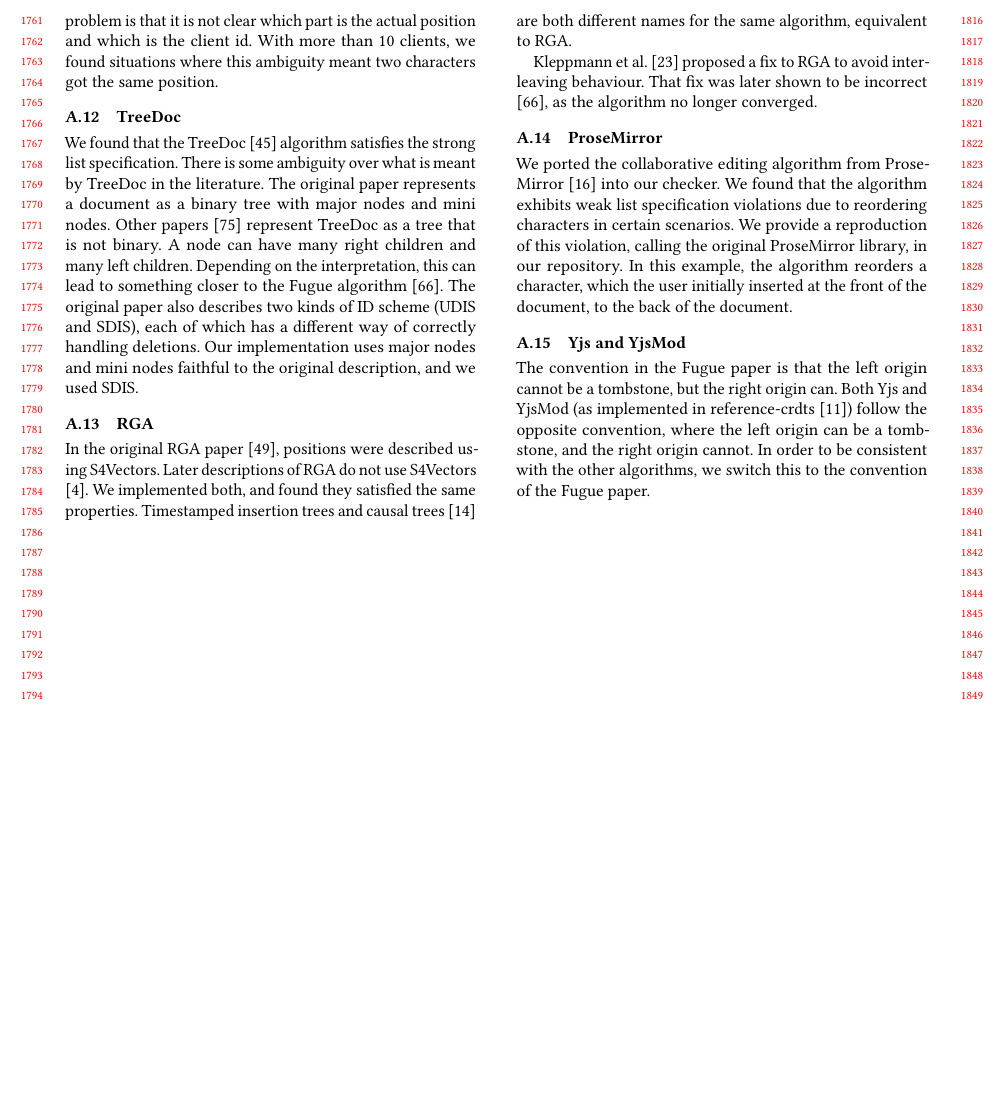
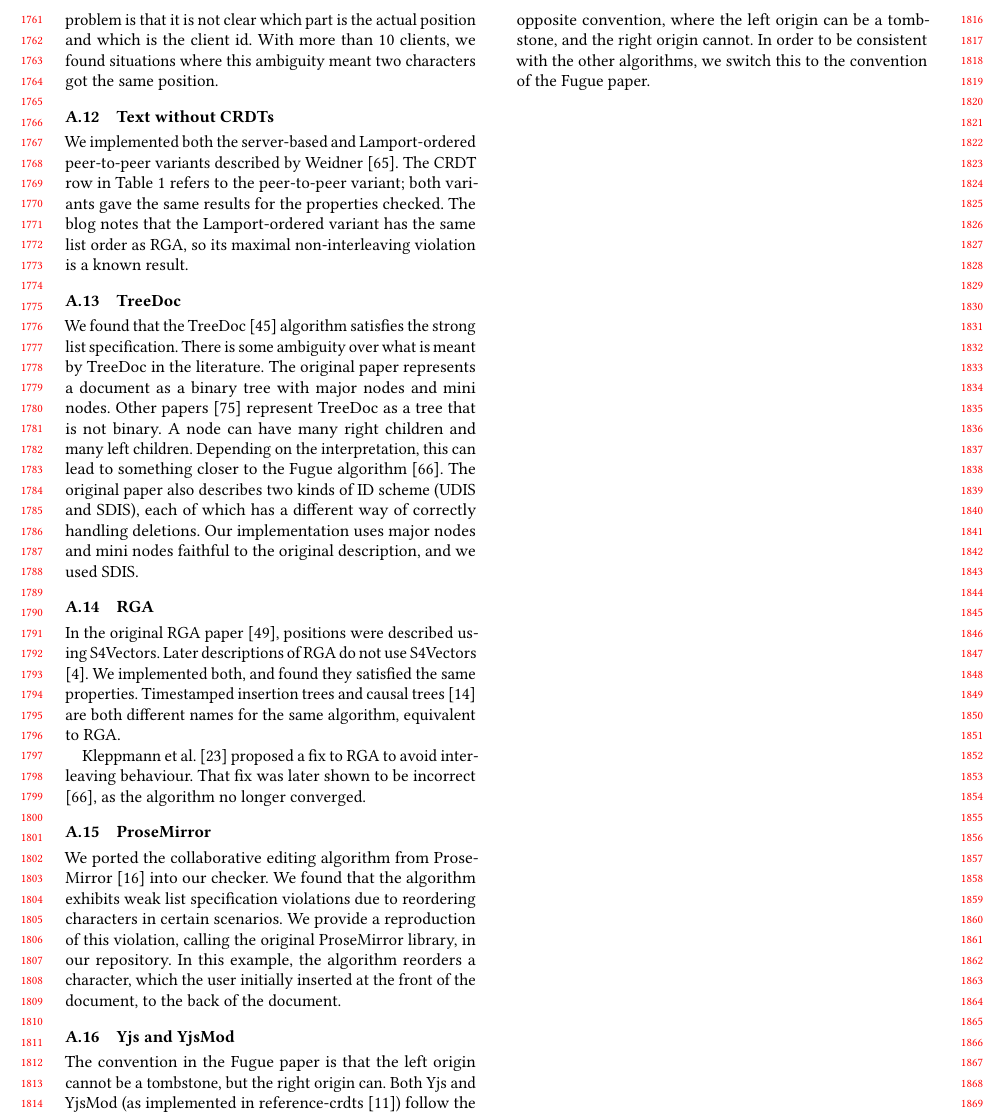
Before and after one commit to samiabobaker/collaborative-text-editing-algorithms, a LaTeX paper (paper/paper.tex): part of page 17 of 17, cut so that both start at the same text, the shorter picture padded with empty space. Compiled offline with pdfLaTeX.

Commit message:
Clarify the Text without CRDTs variant and novelty marker

```diff
--- a/paper/paper.tex
+++ b/paper/paper.tex
@@ -769,6 +769,10 @@ The first fix is, when inserting between $p$ and $q$, to split that range into s
 
 The second fix is to append digits to the end of the rational number. For example, if the client has id 1 and is trying to insert at position $0.5$, the new position will be $0.51$. The problem is that it is not clear which part is the actual position and which is the client id. With more than 10 clients, we found situations where this ambiguity meant two characters got the same position.
 
+\subsection{Text without CRDTs}
+
+We implemented both the server-based and Lamport-ordered peer-to-peer variants described by Weidner \cite{Weidner2025without}. The CRDT row in \autoref{tab:algorithmproperties} refers to the peer-to-peer variant; both variants gave the same results for the properties checked. The blog notes that the Lamport-ordered variant has the same list order as RGA, so its maximal non-interleaving violation is a known result.
+
 \subsection{TreeDoc}
 
 We found that the TreeDoc \cite{Preguica2009} algorithm satisfies the strong list specification. There is some ambiguity over what is meant by TreeDoc in the literature. The original paper
```
Also changed, not shown: paper/paper.tex (2 more changed lines).
